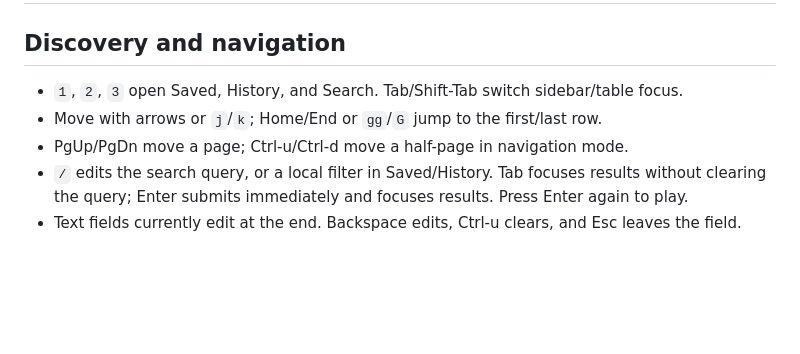
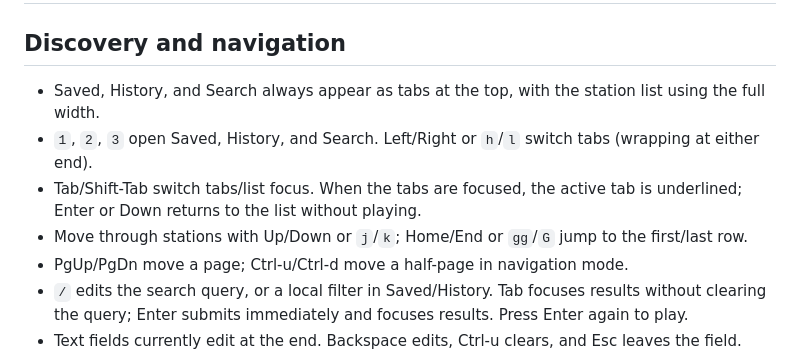
Before and after one commit to andyklimczak/interstellar-fm-cli, a Markdown page: docs/usage.md, the part around the change. Drawn GitHub-style; blank space fills up the shorter version.

```diff
--- a/docs/usage.md
+++ b/docs/usage.md
@@ -2,8 +2,10 @@
 
 ## Discovery and navigation
 
-- `1`, `2`, `3` open Saved, History, and Search. Tab/Shift-Tab switch sidebar/table focus.
-- Move with arrows or `j`/`k`; Home/End or `gg`/`G` jump to the first/last row.
+- Saved, History, and Search always appear as tabs at the top, with the station list using the full width.
+- `1`, `2`, `3` open Saved, History, and Search. Left/Right or `h`/`l` switch tabs (wrapping at either end).
+- Tab/Shift-Tab switch tabs/list focus. When the tabs are focused, the active tab is underlined; Enter or Down returns to the list without playing.
+- Move through stations with Up/Down or `j`/`k`; Home/End or `gg`/`G` jump to the first/last row.
 - PgUp/PgDn move a page; Ctrl-u/Ctrl-d move a half-page in navigation mode.
 - `/` edits the search query, or a local filter in Saved/History. Tab focuses results without clearing the query; Enter submits immediately and focuses results. Press Enter again to play.
 - Text fields currently edit at the end. Backspace edits, Ctrl-u clears, and Esc leaves the field. Bracketed paste is supported. Printable shortcuts such as `q` never trigger actions while typing.
```
Also changed, not shown: README.md (+2 -1 lines), docs/PLAN.md (+14 -13 lines), docs/screenshots/history.png, docs/screenshots/saved.png, docs/screenshots/search.png, 5 other files.
